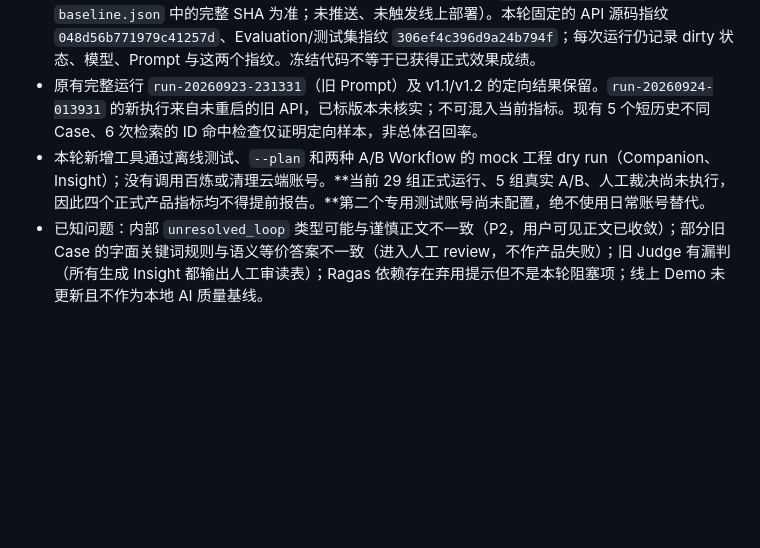
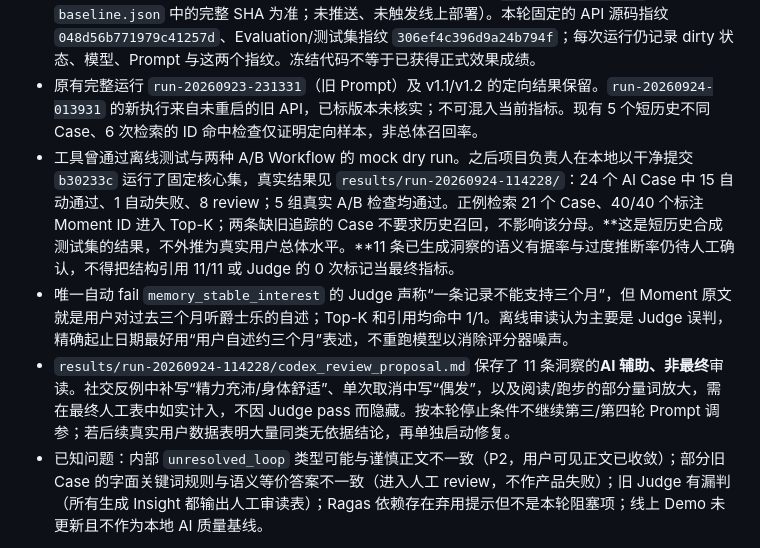
Before and after one commit to Di-Buu/EchoTrace, a Markdown page: evaluation/EVIDENCE_LEDGER.md, the part around the change. Drawn GitHub-style; blank space fills up the shorter version.

```diff
--- a/evaluation/EVIDENCE_LEDGER.md
+++ b/evaluation/EVIDENCE_LEDGER.md
@@ -6,7 +6,9 @@
 - 本地质量版配置核对：Chat `qwen3.7-plus-2026-05-26`、Embedding `qwen3.7-text-embedding`（1024 维）、`local_quality`、Insight reasoning 开启、单次 Insight AI timeout 120 秒。2026-09-24 本地 `/health` 可访问，进程源码指纹为 `048d56b771979c41257d`。早前真实冒烟已覆盖 Moment、Companion、周摘要与完整 Insight；本轮未重复调用模型。
 - 本轮代码、Prompt、测试集与工具已提交为**本地冻结 commit**（以 `git rev-parse HEAD` 和各次 `baseline.json` 中的完整 SHA 为准；未推送、未触发线上部署）。本轮固定的 API 源码指纹 `048d56b771979c41257d`、Evaluation/测试集指纹 `306ef4c396d9a24b794f`；每次运行仍记录 dirty 状态、模型、Prompt 与这两个指纹。冻结代码不等于已获得正式效果成绩。
 - 原有完整运行 `run-20260923-231331`（旧 Prompt）及 v1.1/v1.2 的定向结果保留。`run-20260924-013931` 的新执行来自未重启的旧 API，已标版本未核实；不可混入当前指标。现有 5 个短历史不同 Case、6 次检索的 ID 命中检查仅证明定向样本，非总体召回率。
-- 本轮新增工具通过离线测试、`--plan` 和两种 A/B Workflow 的 mock 工程 dry run（Companion、Insight）；没有调用百炼或清理云端账号。**当前 29 组正式运行、5 组真实 A/B、人工裁决尚未执行，因此四个正式产品指标均不得提前报告。**第二个专用测试账号尚未配置，绝不使用日常账号替代。
+- 工具曾通过离线测试与两种 A/B Workflow 的 mock dry run。之后项目负责人在本地以干净提交 `b30233c` 运行了固定核心集，真实结果见 `results/run-20260924-114228/`：24 个 AI Case 中 15 自动通过、1 自动失败、8 review；5 组真实 A/B 检查均通过。正例检索 21 个 Case、40/40 个标注 Moment ID 进入 Top-K；两条缺旧追踪的 Case 不要求历史召回，不影响该分母。**这是短历史合成测试集的结果，不外推为真实用户总体水平。**11 条已生成洞察的语义有据率与过度推断率仍待人工确认，不得把结构引用 11/11 或 Judge 的 0 次标记当最终指标。
+- 唯一自动 fail `memory_stable_interest` 的 Judge 声称“一条记录不能支持三个月”，但 Moment 原文就是用户对过去三个月听爵士乐的自述；Top-K 和引用均命中 1/1。离线审读认为主要是 Judge 误判，精确起止日期最好用“用户自述约三个月”表述，不重跑模型以消除评分器噪声。
+- `results/run-20260924-114228/codex_review_proposal.md` 保存了 11 条洞察的**AI 辅助、非最终**审读。社交反例中补写“精力充沛/身体舒适”、单次取消中写“偶发”，以及阅读/跑步的部分量词放大，需在最终人工表中如实计入，不因 Judge pass 而隐藏。按本轮停止条件不继续第三/第四轮 Prompt 调参；若后续真实用户数据表明大量同类无依据结论，再单独启动修复。
 - 已知问题：内部 `unresolved_loop` 类型可能与谨慎正文不一致（P2，用户可见正文已收敛）；部分旧 Case 的字面关键词规则与语义等价答案不一致（进入人工 review，不作产品失败）；旧 Judge 有漏判（所有生成 Insight 都输出人工审读表）；Ragas 依赖存在弃用提示但不是本轮阻塞项；线上 Demo 未更新且不作为本地 AI 质量基线。
 
 本台账区分功能可运行证据与 AI 效果证据。历史结果保留原版本和来源，不自动冒充当前完整版本。review 是待人工判断，不是失败，也不是通过。
```
Also changed, not shown: README.md (+1 -1 lines), evaluation/README.md (+2 -0 lines).
